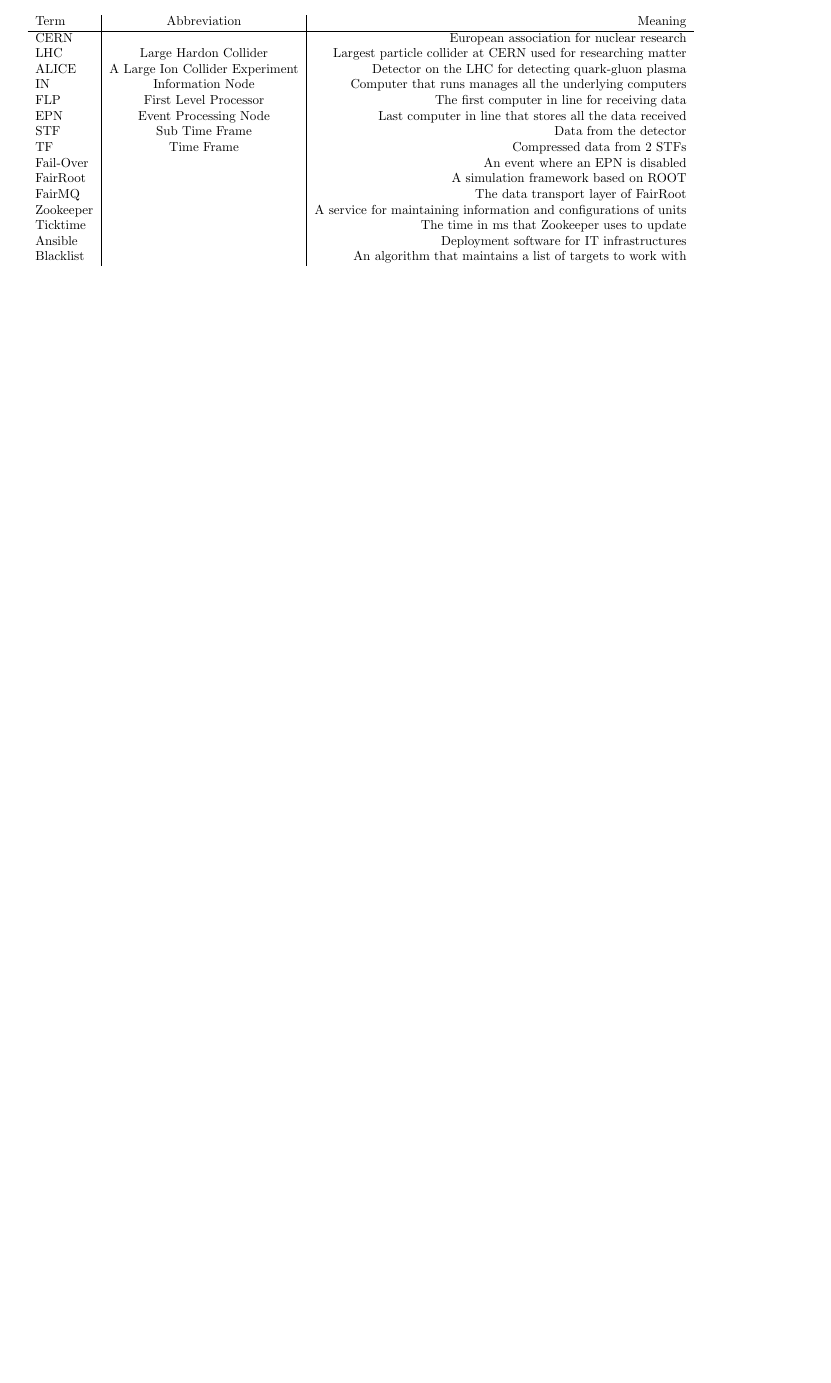
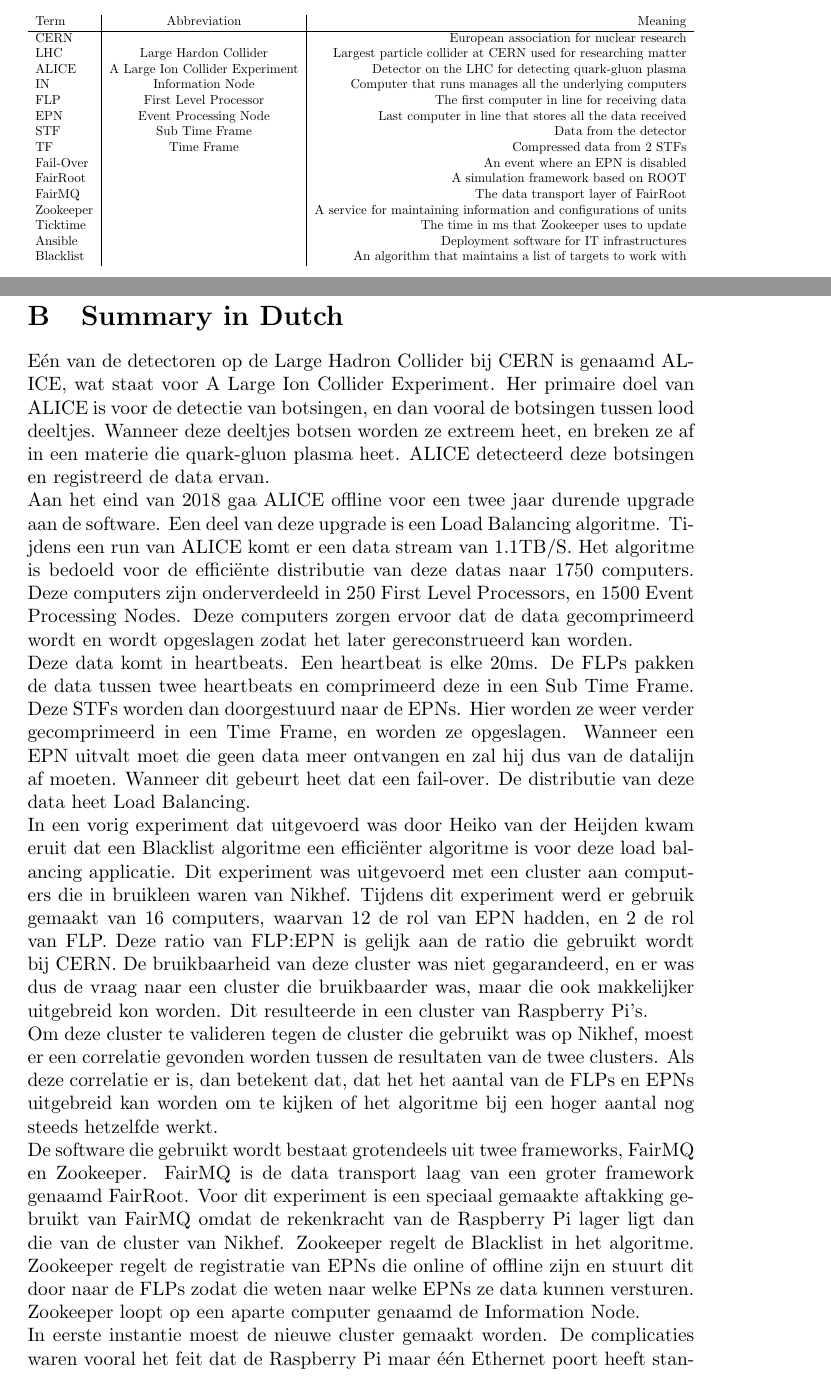
Before and after one commit to MitchellPuls/Thesis, a LaTeX thesis (ResearchReport/ResearchReport.tex, which reads ResearchReport/Summary_Nederlands.tex): part of page 47 of 54 before the commit and two parts of pages 47 and 48 of 57 after it, the two joined at a grey line, cut so that both start at the same text, the shorter picture padded with empty space. Compiled offline with pdfLaTeX.

Commit message:
Added dutch summary

```diff
--- a/ResearchReport/ResearchReport.tex
+++ b/ResearchReport/ResearchReport.tex
@@ -87,6 +87,10 @@
 \renewcommand{\thesection}{\Alph{section}}
 \section{Glossary}
 \input{Glossary.tex}
+\newpage
+\section{Summary in Dutch}
+\input{Summary_Nederlands.tex}
+\newpage
 \section{Planning}
 \input{Planning.tex}
 
--- /dev/null
+++ b/ResearchReport/Summary_Nederlands.tex
@@ -0,0 +1,9 @@
+Eén van de detectoren op de Large Hadron Collider bij CERN is genaamd ALICE, wat staat voor A Large Ion Collider Experiment. Her primaire doel van ALICE is voor de detectie van botsingen, en dan vooral de botsingen tussen lood deeltjes. Wanneer deze deeltjes botsen worden ze extreem heet, en breken ze af in een materie die quark-gluon plasma heet. ALICE detecteerd deze botsingen en registreerd de data ervan.\\
+Aan het eind van 2018 gaa ALICE offline voor een twee jaar durende upgrade aan de software. Een deel van deze upgrade is een Load Balancing algoritme. Tijdens een run van ALICE komt er een data stream van 1.1TB/S. Het algoritme is bedoeld voor de efficiënte distributie van deze datas naar 1750 computers. Deze computers zijn onderverdeeld in 250 First Level Processors, en 1500 Event Processing Nodes. Deze computers zorgen ervoor dat de data gecomprimeerd wordt en wordt opgeslagen zodat het later gereconstrueerd kan worden.\\
+Deze data komt in heartbeats. Een heartbeat is elke 20ms. De FLPs pakken de data tussen twee heartbeats en comprimeerd deze in een Sub Time Frame. Deze STFs worden dan doorgestuurd naar de EPNs. Hier worden ze weer verder gecomprimeerd in een Time Frame, en worden ze opgeslagen. Wanneer een EPN uitvalt moet die geen data meer ontvangen en zal hij dus van de datalijn af moeten. Wanneer dit gebeurt heet dat een fail-over. De distributie van deze data heet Load Balancing.\\
+In een vorig experiment dat uitgevoerd was door Heiko van der Heijden kwam eruit dat een Blacklist algoritme een efficiënter algoritme is voor deze load balancing applicatie. Dit experiment was uitgevoerd met een cluster aan computers die in bruikleen waren van Nikhef. Tijdens dit experiment werd er gebruik gemaakt van 16 computers, waarvan 12 de rol van EPN hadden, en 2 de rol van FLP. Deze ratio van FLP:EPN is gelijk aan de ratio die gebruikt wordt bij CERN. De bruikbaarheid van deze cluster was niet gegarandeerd, en er was dus de vraag naar een cluster die bruikbaarder was, maar die ook makkelijker uitgebreid kon worden. Dit resulteerde in een cluster van Raspberry Pi's.\\
+Om deze cluster te valideren tegen de cluster die gebruikt was op Nikhef, moest er een correlatie gevonden worden tussen de resultaten van de twee clusters. Als deze correlatie er is, dan betekent dat, dat het het aantal van de FLPs en EPNs uitgebreid kan worden om te kijken of het algoritme bij een hoger aantal nog steeds hetzelfde werkt.\\
+De software die gebruikt wordt bestaat grotendeels uit twee frameworks, FairMQ en Zookeeper. FairMQ is de data transport laag van een groter framework genaamd FairRoot. Voor dit experiment is een speciaal gemaakte aftakking gebruikt van FairMQ omdat de rekenkracht van de Raspberry Pi lager ligt dan die van de cluster van Nikhef. Zookeeper regelt de Blacklist in het algoritme. Zookeeper regelt de registratie van EPNs die online of offline zijn en stuurt dit door naar de FLPs zodat die weten naar welke EPNs ze data kunnen versturen. Zookeeper loopt op een aparte computer genaamd de Information Node.\\
+In eerste instantie moest de nieuwe cluster gemaakt worden. De complicaties waren vooral het feit dat de Raspberry Pi maar één Ethernet poort heeft standaard, en dat alle software omgebouwd moest worden om te werken met een ARM architectuur. Hierna moesten dezelfde drie experimenten uitgevoerd worden die tijdens het vorige experiment ook uitgevoerd waren. Tijdens het eerste experiment wordt er één EPN uitgeschakeld. Het tweede experiment schakelt elke EPN uit op één na, en het derde experiment schakelt elke EPN uit op één na maar gebruikt ook een random waarde voor de hoeveelheid data. Deze resulten zijn toen vergeleken met de resulltaten van het vorige onderzoek om te kijken naar een correlatie tussen de data. Hierna werden de drie experimenten opnieuw uitgevoerd met hoger aantal FLPs en EPNs (3:18 en 4:24) om te kijken of het uitbreiden van het experiment een effect heeft op het algoritme en de Information Node. Op het laatst is er ook een extra experiment uitgevoerd waarbij meerdere EPNs tegelijkertijd uitviel. Het doel van deze experimenten was om te kijken of de lijst van EPNs een invloed had op het data verlies. Het eerste experiment liet vier EPNs uitvallen die achter elkaar in de lijst stonden. Het tweede experiment liet vier EPNs uitvallen op willekeurige plekken in de lijst.\\
+De conclusie is, is dat het nieuwe prototype een valide alternatief is. De drie experimenten hadden onderling een Pearson correlatie van 0,95; 0,99 en 0,99. Deze correlatie waardes spreken allemaal de nul hypothese tegen dat er geen correlatie is tussen de clusters. Daarnaast liet de uitbreiding van het experiment zien dat het aantal data verlies aleen maar dichterbij 1 kwam, wat gelijk staat aan het minimale data verlies met hoe de setup is op het moment. Het laatste experiment liet zien dat het data verlies voor individuele clusters die uitgeschakeld werden verschillend was, maar dat het totale data verlies weer gelijk aan elkaar was.\\
+Het is aanbevolen om het experiment opnieuw uit te voeren met nog meer FLPs en EPNs om te kijken of het data verlies uiteindelijk 1 wordt, om te kijken of er misschien een asymptoot is ergens, of om te kijken of het misschien weer omhoog gaat en er een sinus vorming ontstaat. Daarnaast is het aanbevolen om deze experimenten voortaan uit te voeren met fail-overs die geïnitieerd worden door Ansible in plaats van Time Frames. Hiermee elimineer je de voorspelbaarheid van de fail-overs en elimineer je het verlies van de Time Frame die je altijd kwijt bent met de huidige setup. Tenslotte is het aanbevolen om te kijken naar een lowest latency aanpak voor de data distributie tegenover een round robin die nu gebruikt wordt.
```
Also changed, not shown: ResearchReport/Bibliography.tex (+1 -1 lines), ResearchReport/Glossary.tex (+0 -1 lines), ResearchReport/Results.tex (+2 -2 lines), ResearchReport/Summary.tex (+5 -1 lines), ResearchReport/ResearchReport.pdf, ResearchReport/Summary.pdf (added).
